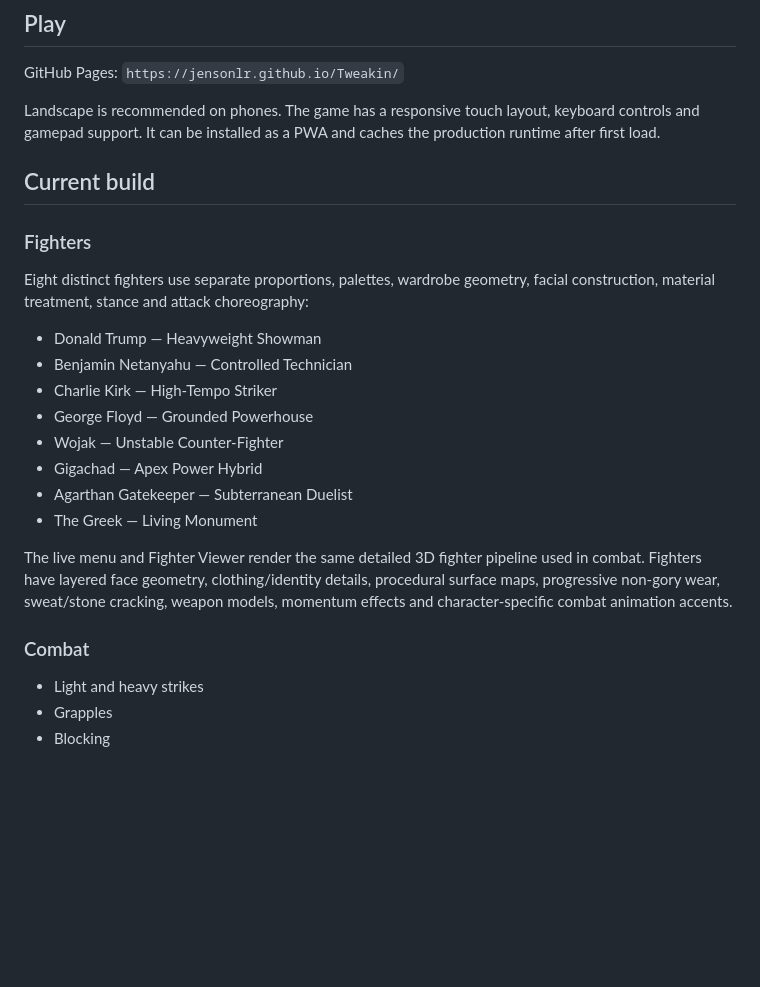
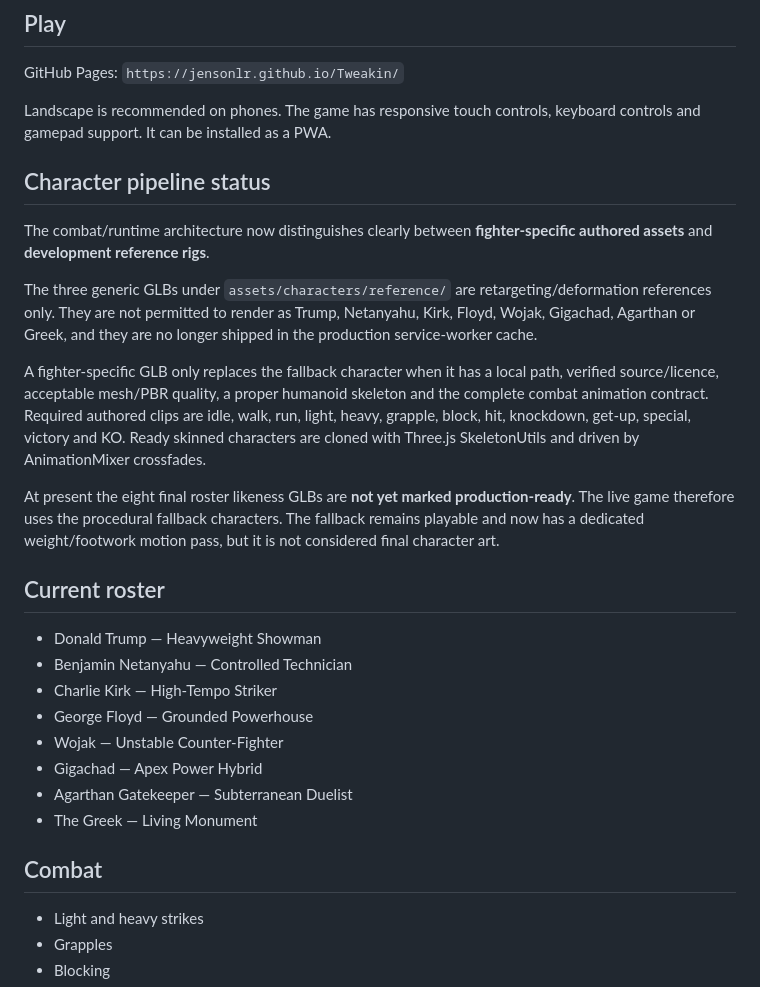
Before and after one commit to JensonLR/Tweakin, a Markdown page: README.md, the part around one of its changes. GitHub-like rendering; blank space fills up the shorter version.

```diff
--- a/README.md
+++ b/README.md
@@ -6,13 +6,19 @@ TWEAKIN is a browser-native 3D underground crossover fighting game built with Th
 
 GitHub Pages: `https://jensonlr.github.io/Tweakin/`
 
-Landscape is recommended on phones. The game has a responsive touch layout, keyboard controls and gamepad support. It can be installed as a PWA and caches the production runtime after first load.
+Landscape is recommended on phones. The game has responsive touch controls, keyboard controls and gamepad support. It can be installed as a PWA.
 
-## Current build
+## Character pipeline status
 
-### Fighters
+The combat/runtime architecture now distinguishes clearly between **fighter-specific authored assets** and **development reference rigs**.
 
-Eight distinct fighters use separate proportions, palettes, wardrobe geometry, facial construction, material treatment, stance and attack choreography:
+The three generic GLBs under `assets/characters/reference/` are retargeting/deformation references only. They are not permitted to render as Trump, Netanyahu, Kirk, Floyd, Wojak, Gigachad, Agarthan or Greek, and they are no longer shipped in the production service-worker cache.
+
+A fighter-specific GLB only replaces the fallback character when it has a local path, verified source/licence, acceptable mesh/PBR quality, a proper humanoid skeleton and the complete combat animation contract. Required authored clips are idle, walk, run, light, heavy, grapple, block, hit, knockdown, get-up, special, victory and KO. Ready skinned characters are cloned with Three.js SkeletonUtils and driven by AnimationMixer crossfades.
+
+At present the eight final roster likeness GLBs are **not yet marked production-ready**. The live game therefore uses the procedural fallback characters. The fallback remains playable and now has a dedicated weight/footwork motion pass, but it is not considered final character art.
+
+## Current roster
 
 - Donald Trump — Heavyweight Showman
 - Benjamin Netanyahu — Controlled Technician
@@ -23,9 +29,7 @@ Eight distinct fighters use separate proportions, palettes, wardrobe geometry, f
 - Agarthan Gatekeeper — Subterranean Duelist
 - The Greek — Living Monument
 
-The live menu and Fighter Viewer render the same detailed 3D fighter pipeline used in combat. Fighters have layered face geometry, clothing/identity details, procedural surface maps, progressive non-gory wear, sweat/stone cracking, weapon models, momentum effects and character-specific combat animation accents.
-
-### Combat
+## Combat
 
 - Light and heavy strikes
 - Grapples
```
Also changed, not shown: other parts of README.md (+27 -25 lines).
